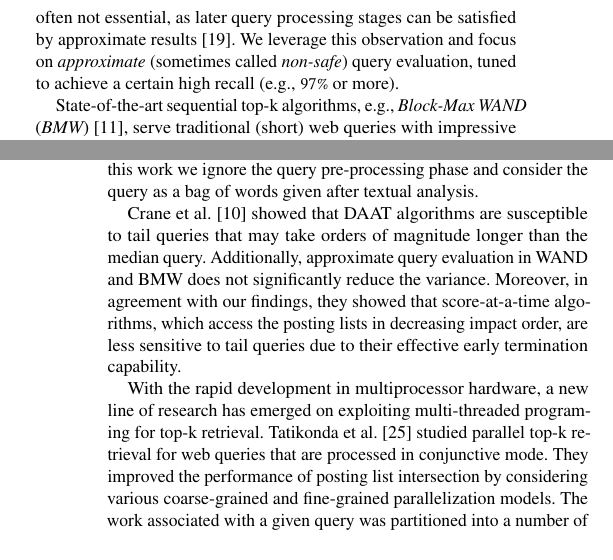
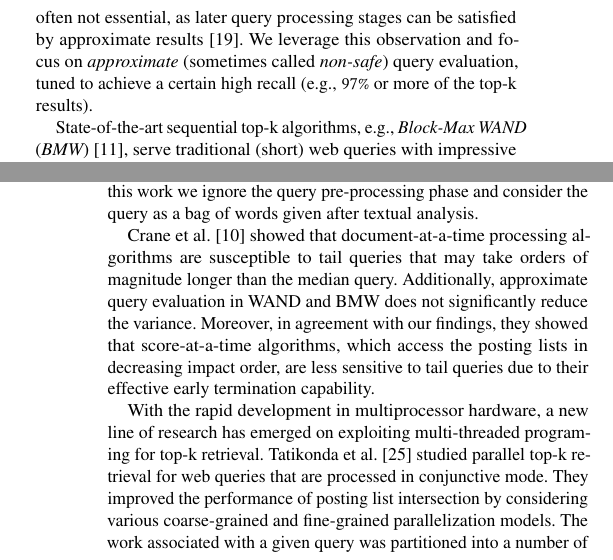
Before and after one commit to iditkeidar/sparta, a LaTeX paper (sparta.tex, which reads intro.tex, related.tex): two parts of the columns of pages 1 and 9 of 10, joined at a grey line, cut so that both start at the same text. Compiled offline with pdfLaTeX.

Commit message:
David's comments

```diff
--- a/intro.tex
+++ b/intro.tex
@@ -22,7 +22,7 @@ We therefore focus on the latency induced by this backend search tier at a given
 Obtaining the exact top-k matches out of a large corpus is often too slow to meet stringent SLA requirements.
 Given that the top-k selection is only the first query  processing step, perfect results are often not essential, as later query processing
 stages can be satisfied by approximate results~\cite{Lin:2015}. We leverage this observation and focus on \emph{approximate}
-(sometimes called \emph{non-safe}) query evaluation, tuned to achieve a certain high recall (e.g., $97\%$ or more).
+(sometimes called \emph{non-safe}) query evaluation, tuned to achieve a certain high recall (e.g., $97\%$ or more of the top-k results).
 %of the original results).
 % that is deemed sufficient for the application at hand.
 
--- a/related.tex
+++ b/related.tex
@@ -4,7 +4,7 @@
 Verbose queries challenge standard top-k processing techniques in terms of runtime latency. Huston and Croft \cite{Huston:2010} evaluated several sequential query processing techniques for verbose queries, concluding that the most effective one is to simply reduce the length of the query by omitting stop-words or ``stop-structure'' expressions.
 In this work we ignore the query pre-processing phase and consider the query as a bag of words given after textual analysis.
 
-Crane et al.~\cite{Crane:2017} showed that DAAT algorithms are susceptible to tail queries that may take orders of magnitude longer than the median query. Additionally, approximate query evaluation in WAND and BMW does not significantly reduce the variance. Moreover, in agreement with our findings, they showed that score-at-a-time algorithms, which access the  posting lists in decreasing impact order, are less sensitive to tail queries due to their effective early termination capability.
+Crane et al.~\cite{Crane:2017} showed that document-at-a-time processing algorithms are susceptible to tail queries that may take orders of magnitude longer than the median query. Additionally, approximate query evaluation in WAND and BMW does not significantly reduce the variance. Moreover, in agreement with our findings, they showed that score-at-a-time algorithms, which access the  posting lists in decreasing impact order, are less sensitive to tail queries due to their effective early termination capability.
 
 With the rapid development in multiprocessor hardware, a new line of research has emerged on exploiting multi-threaded programing for top-k retrieval. Tatikonda
 et al.~\cite{Tatikonda:2011} studied parallel top-k retrieval for web queries that are processed in conjunctive mode. They improved the performance of posting list intersection by considering various coarse-grained and fine-grained parallelization models. The work associated with a given query was partitioned into a number of small and independent tasks that were subsequently processed in parallel.  Similarly, Bonacic et al.~\cite{Bonacic:2010} parallelized the query processing by dividing the document space into chunks; each chunk of the inverted file was assigned to a thread, which identified the (local) top-k results of that portion using WAND. Finally, a broker aggregated the top results of all threads for extracting the final output.
```
Also changed, not shown: evaluation.tex (+1 -1 lines).
